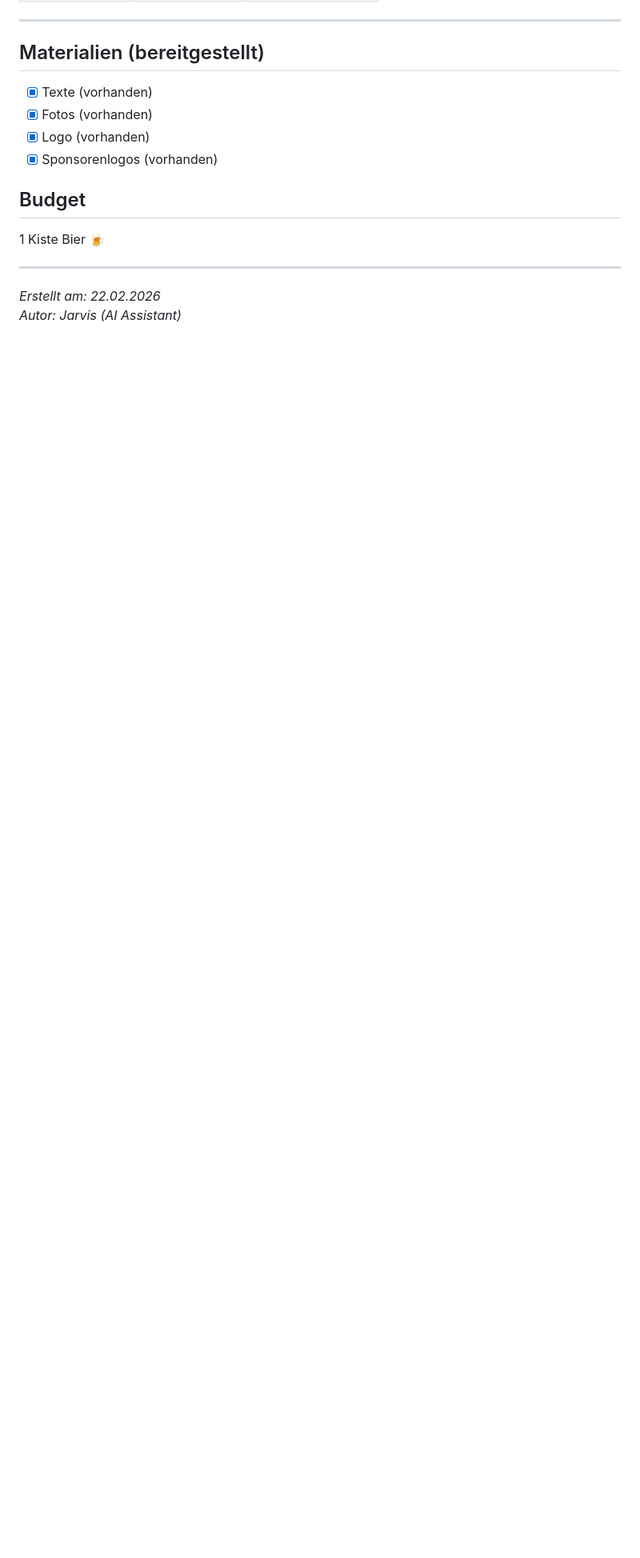
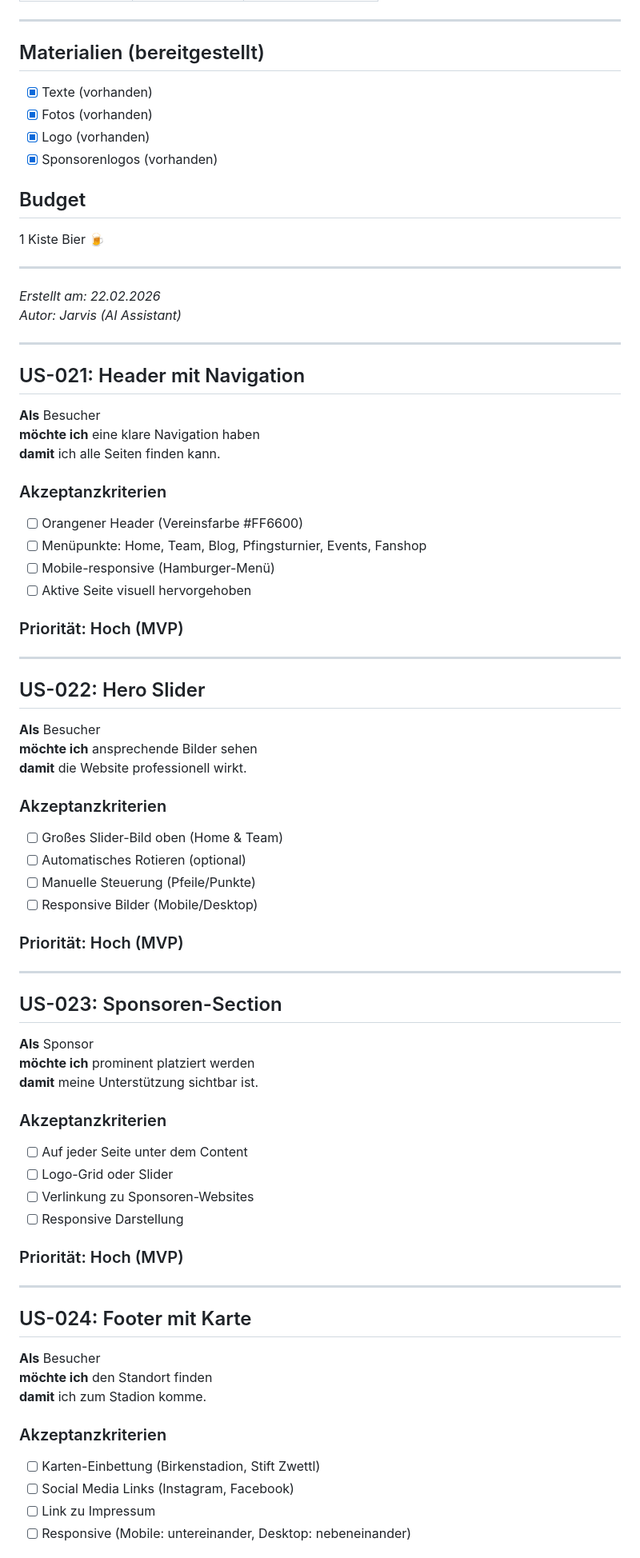
Before and after one commit to BlauensteinerFlorian/SU-Vereinswebsite, a Markdown page: USER-STORIES.md, the part around one of its changes. Shown at 80% size. GitHub-like rendering; blank space fills up the shorter version.

Commit message:
Add complete user stories (US-001 to US-030) including design requirements

```diff
--- a/USER-STORIES.md
+++ b/USER-STORIES.md
@@ -337,3 +337,66 @@ Basierend auf dem ausgefüllten Fragebogen vom 22.02.2026.
 
 *Erstellt am: 22.02.2026*
 *Autor: Jarvis (AI Assistant)*
+
+---
+
+## US-021: Header mit Navigation
+
+**Als** Besucher
+**möchte ich** eine klare Navigation haben
+**damit** ich alle Seiten finden kann.
+
+### Akzeptanzkriterien
+- [ ] Orangener Header (Vereinsfarbe #FF6600)
+- [ ] Menüpunkte: Home, Team, Blog, Pfingsturnier, Events, Fanshop
+- [ ] Mobile-responsive (Hamburger-Menü)
+- [ ] Aktive Seite visuell hervorgehoben
+
+### Priorität: Hoch (MVP)
+
+---
+
+## US-022: Hero Slider
+
+**Als** Besucher
+**möchte ich** ansprechende Bilder sehen
+**damit** die Website professionell wirkt.
+
+### Akzeptanzkriterien
+- [ ] Großes Slider-Bild oben (Home & Team)
+- [ ] Automatisches Rotieren (optional)
+- [ ] Manuelle Steuerung (Pfeile/Punkte)
+- [ ] Responsive Bilder (Mobile/Desktop)
+
+### Priorität: Hoch (MVP)
+
+---
+
+## US-023: Sponsoren-Section
+
+**Als** Sponsor
+**möchte ich** prominent platziert werden
+**damit** meine Unterstützung sichtbar ist.
+
+### Akzeptanzkriterien
+- [ ] Auf jeder Seite unter dem Content
+- [ ] Logo-Grid oder Slider
+- [ ] Verlinkung zu Sponsoren-Websites
+- [ ] Responsive Darstellung
+
+### Priorität: Hoch (MVP)
+
+---
+
+## US-024: Footer mit Karte
+
+**Als** Besucher
+**möchte ich** den Standort finden
+**damit** ich zum Stadion komme.
+
+### Akzeptanzkriterien
+- [ ] Karten-Einbettung (Birkenstadion, Stift Zwettl)
+- [ ] Social Media Links (Instagram, Facebook)
+- [ ] Link zu Impressum
+- [ ] Responsive (Mobile: untereinander, Desktop: nebeneinander)
+
```
Also changed, not shown: other parts of USER-STORIES.md (+101 -0 lines).
